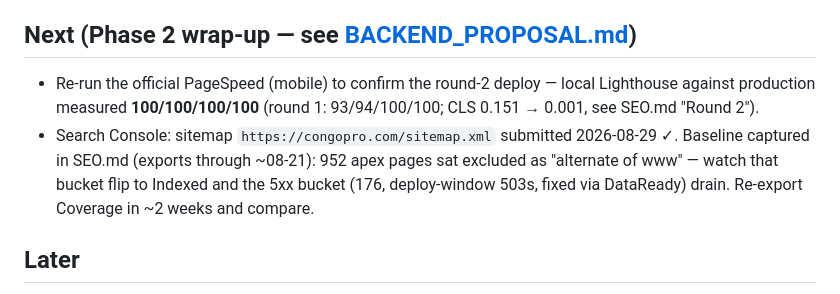
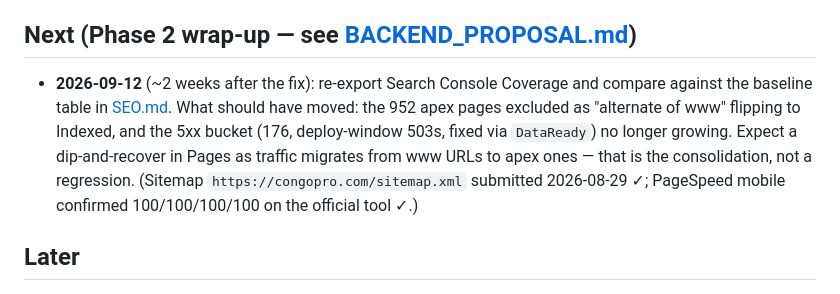
Before and after one commit to christiankakesa/congopro-bridge, a Markdown page: docs/TODO.md, the part around the change. GitHub-like rendering.

```diff
--- a/docs/TODO.md
+++ b/docs/TODO.md
@@ -17,14 +17,15 @@
 
 ## Next (Phase 2 wrap-up — see [BACKEND_PROPOSAL.md](BACKEND_PROPOSAL.md))
 
-* Re-run the official PageSpeed (mobile) to confirm the round-2 deploy —
-  local Lighthouse against production measured **100/100/100/100**
-  (round 1: 93/94/100/100; CLS 0.151 → 0.001, see SEO.md "Round 2").
-* Search Console: sitemap `https://congopro.com/sitemap.xml` submitted
-  2026-08-29 ✓. Baseline captured in SEO.md (exports through ~08-21):
-  952 apex pages sat excluded as "alternate of www" — watch that bucket
-  flip to Indexed and the 5xx bucket (176, deploy-window 503s, fixed via
-  DataReady) drain. Re-export Coverage in ~2 weeks and compare.
+* **2026-09-12** (~2 weeks after the fix): re-export Search Console
+  Coverage and compare against the baseline table in [SEO.md](SEO.md).
+  What should have moved: the 952 apex pages excluded as "alternate of
+  www" flipping to Indexed, and the 5xx bucket (176, deploy-window 503s,
+  fixed via `DataReady`) no longer growing. Expect a dip-and-recover in
+  Pages as traffic migrates from www URLs to apex ones — that is the
+  consolidation, not a regression.
+  (Sitemap `https://congopro.com/sitemap.xml` submitted 2026-08-29 ✓;
+  PageSpeed mobile confirmed 100/100/100/100 on the official tool ✓.)
 
 ## Later
 
```
Also changed, not shown: docs/SEO.md (+12 -1 lines).
